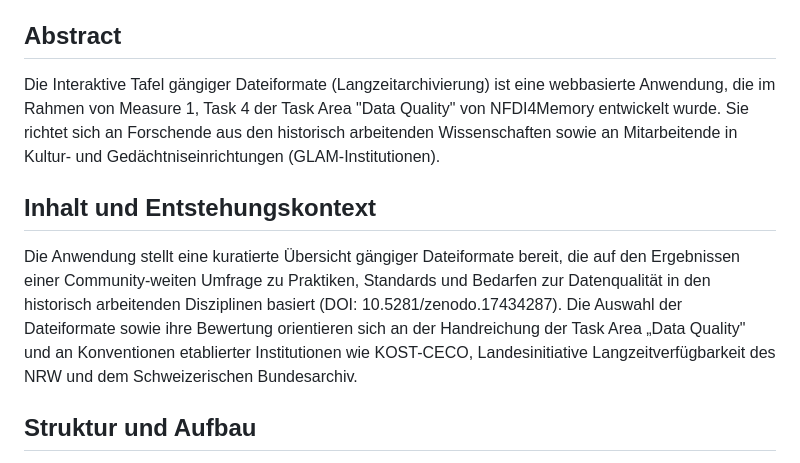
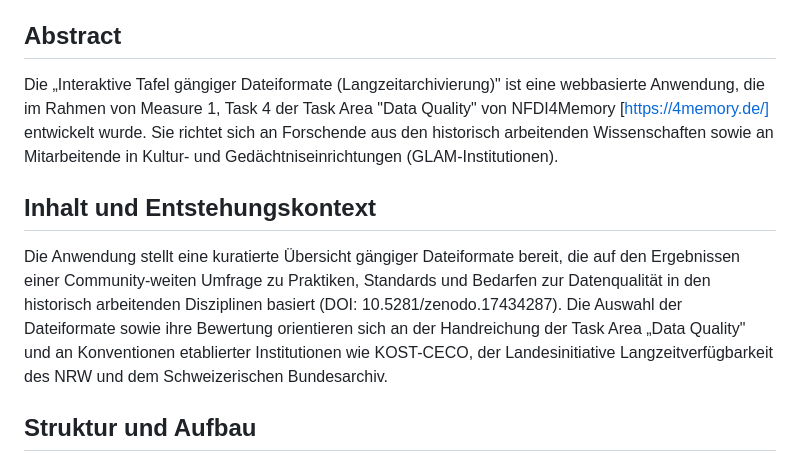
Before and after one commit to herder-institut/NFDI4Memory_Task-Area-1_Webanwendung_Dateiformate, a Markdown page: readme.md, the part around one of its changes. Rendered like a GitHub page.

```diff
--- a/readme.md
+++ b/readme.md
@@ -42,10 +42,10 @@ NFDI4Memory
 [DFG GEPRIS-Portal: https://gepris.dfg.de/gepris/projekt/501609550?context=projekt&task=showDetail&id=501609550&]
 
 ## Abstract
-Die Interaktive Tafel gängiger Dateiformate (Langzeitarchivierung) ist eine webbasierte Anwendung, die im Rahmen von Measure 1, Task 4 der Task Area "Data Quality" von NFDI4Memory entwickelt wurde. Sie richtet sich an Forschende aus den historisch arbeitenden Wissenschaften sowie an Mitarbeitende in Kultur- und Gedächtniseinrichtungen (GLAM-Institutionen).
+Die „Interaktive Tafel gängiger Dateiformate (Langzeitarchivierung)" ist eine webbasierte Anwendung, die im Rahmen von Measure 1, Task 4 der Task Area "Data Quality" von NFDI4Memory [https://4memory.de/] entwickelt wurde. Sie richtet sich an Forschende aus den historisch arbeitenden Wissenschaften sowie an Mitarbeitende in Kultur- und Gedächtniseinrichtungen (GLAM-Institutionen).
 
 ## Inhalt und Entstehungskontext
-Die Anwendung stellt eine kuratierte Übersicht gängiger Dateiformate bereit, die auf den Ergebnissen einer Community-weiten Umfrage zu Praktiken, Standards und Bedarfen zur Datenqualität in den historisch arbeitenden Disziplinen basiert (DOI: 10.5281/zenodo.17434287). Die Auswahl der Dateiformate sowie ihre Bewertung orientieren sich an der Handreichung der Task Area „Data Quality" und an Konventionen etablierter Institutionen wie KOST-CECO, Landesinitiative Langzeitverfügbarkeit des NRW und dem Schweizerischen Bundesarchiv.
+Die Anwendung stellt eine kuratierte Übersicht gängiger Dateiformate bereit, die auf den Ergebnissen einer Community-weiten Umfrage zu Praktiken, Standards und Bedarfen zur Datenqualität in den historisch arbeitenden Disziplinen basiert (DOI: 10.5281/zenodo.17434287). Die Auswahl der Dateiformate sowie ihre Bewertung orientieren sich an der Handreichung der Task Area „Data Quality" und an Konventionen etablierter Institutionen wie KOST-CECO, der Landesinitiative Langzeitverfügbarkeit des NRW und dem Schweizerischen Bundesarchiv.
 
 ## Struktur und Aufbau
 Die Datenbasis umfasst tabellarisch strukturierte Informationen zu Dateiformaten, gegliedert nach folgenden Spalten: Dateiart (Kategorie, z. B. Text & Textverarbeitung, Bild & Vektorgrafiken, Multimedia & Musik, Daten & Tabellen), Datenformat (spezifisches Format bzw. Dateiendung), Ampelstatus (Empfehlungsstatus zur Langzeitarchivierung) sowie Quelle(n) (Referenz auf zugrunde liegende Empfehlungen).
```
Also changed, not shown: other parts of readme.md (+15 -11 lines).
